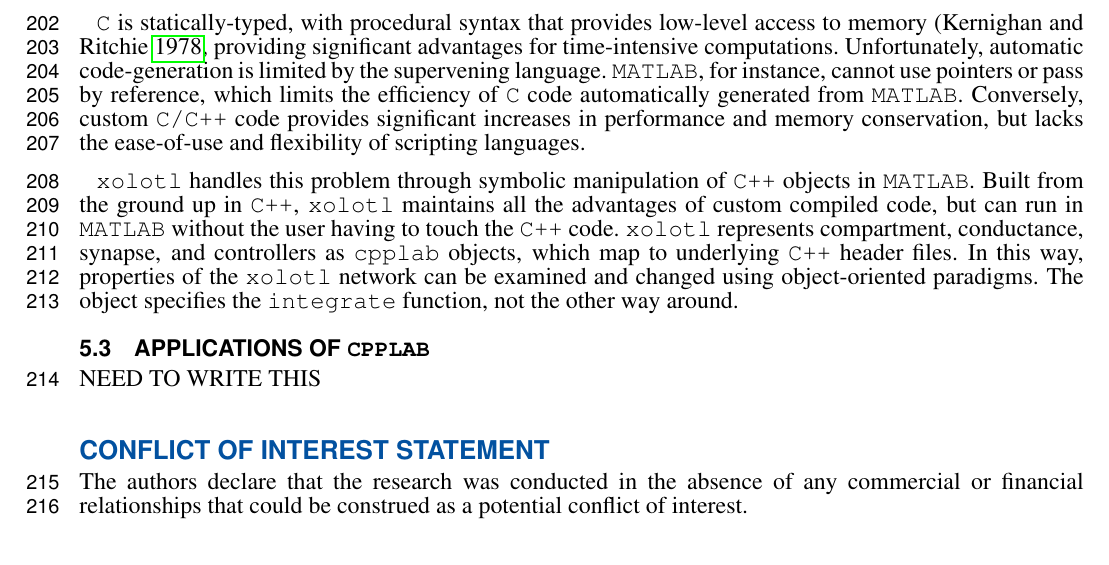
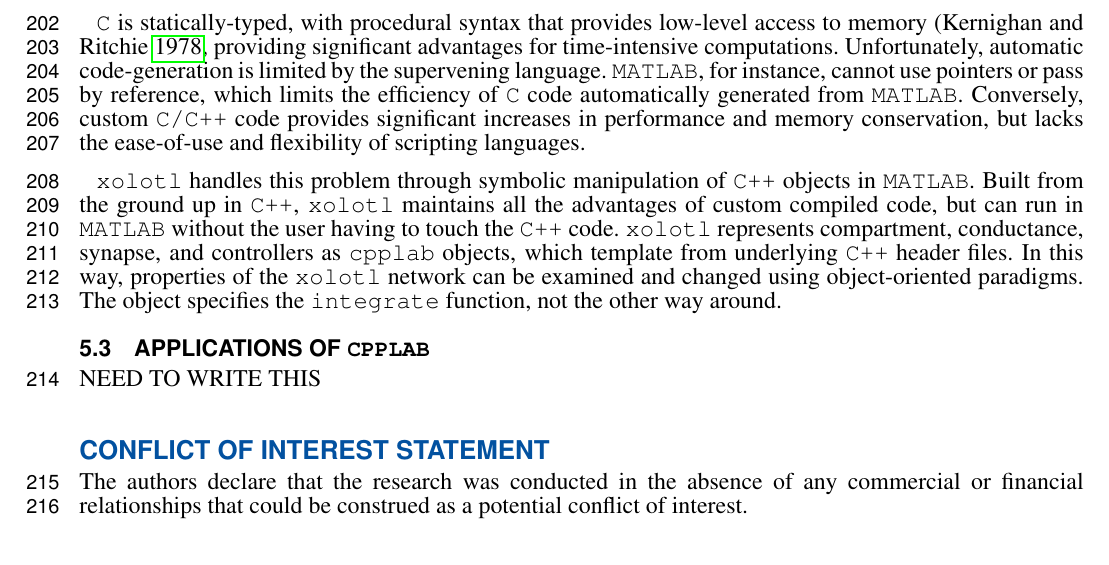
Before and after one commit to marderlab/xolotl-paper, a LaTeX document (PaperLatex/paper.tex): part of page 6 of 12, cut so that both start at the same text. Compiled offline with pdfLaTeX.

Commit message:
Rewrite main body

```diff
--- a/PaperLatex/paper.tex
+++ b/PaperLatex/paper.tex
@@ -381,7 +381,7 @@ Executing "C/C++" code in higher-level languages such as "MATLAB" or "Python" of
 
 "C" is statically-typed, with procedural syntax that provides low-level access to memory (\cite{kernighanProgrammingLanguage1978}, providing significant advantages for time-intensive computations. Unfortunately, automatic code-generation is limited by the supervening language. "MATLAB", for instance, cannot use pointers or pass by reference, which limits the efficiency of "C" code automatically generated from "MATLAB". Conversely, custom "C/C++" code provides significant increases in performance and memory conservation, but lacks the ease-of-use and flexibility of scripting languages.
 
-"xolotl" handles this problem through symbolic manipulation of "C++" objects in "MATLAB". Built from the ground up in "C++", "xolotl" maintains all the advantages of custom compiled code, but can run in "MATLAB" without the user having to touch the "C++" code. "xolotl" represents compartment, conductance, synapse, and controllers as "cpplab" objects, which map to underlying "C++" header files. In this way, properties of the "xolotl" network can be examined and changed using object-oriented paradigms. The object specifies the "integrate" function, not the other way around.
+"xolotl" handles this problem through symbolic manipulation of "C++" objects in "MATLAB". Built from the ground up in "C++", "xolotl" maintains all the advantages of custom compiled code, but can run in "MATLAB" without the user having to touch the "C++" code. "xolotl" represents compartment, conductance, synapse, and controllers as "cpplab" objects, which template from underlying "C++" header files. In this way, properties of the "xolotl" network can be examined and changed using object-oriented paradigms. The object specifies the "integrate" function, not the other way around.
 
 \subsection{Applications of \texttt{cpplab}}
 
```
